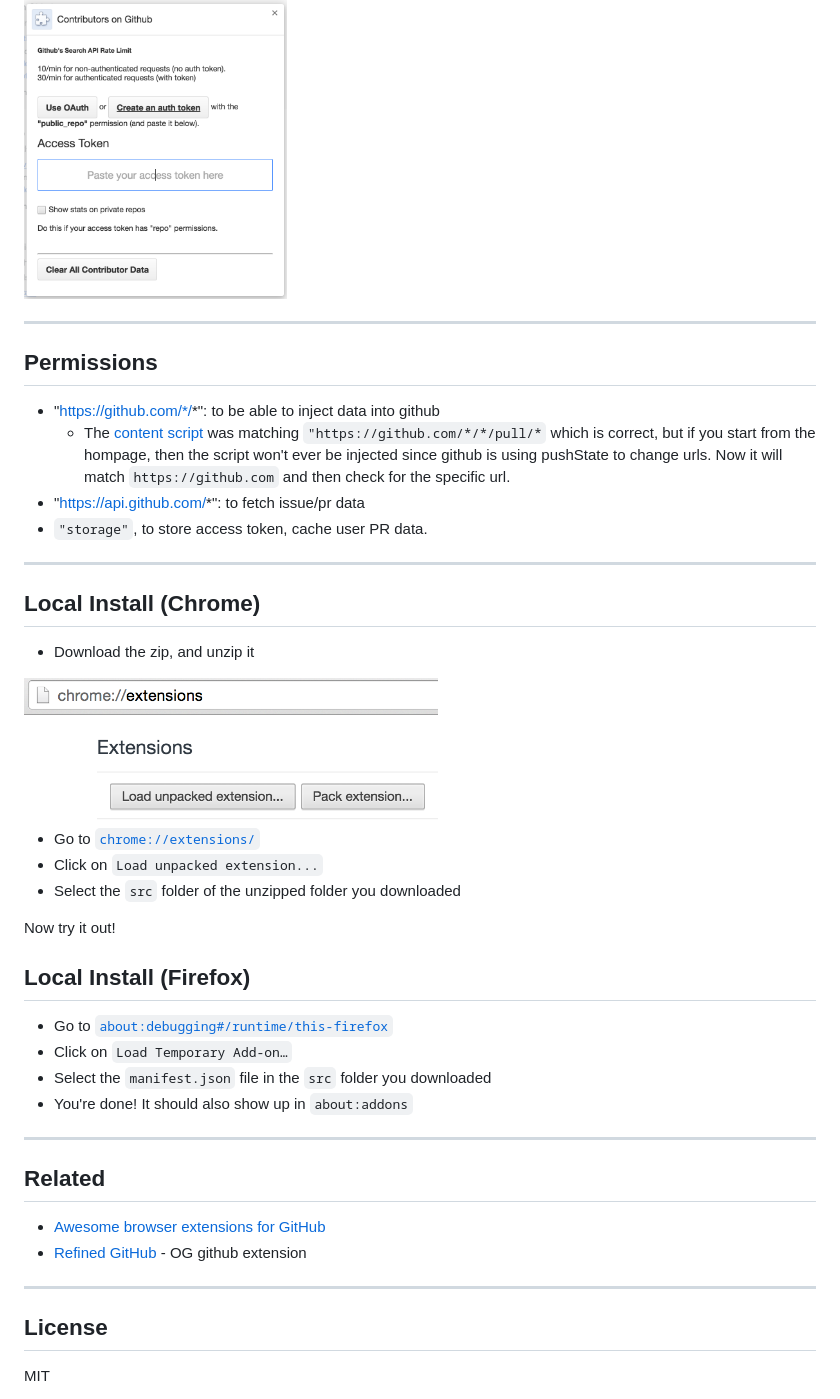
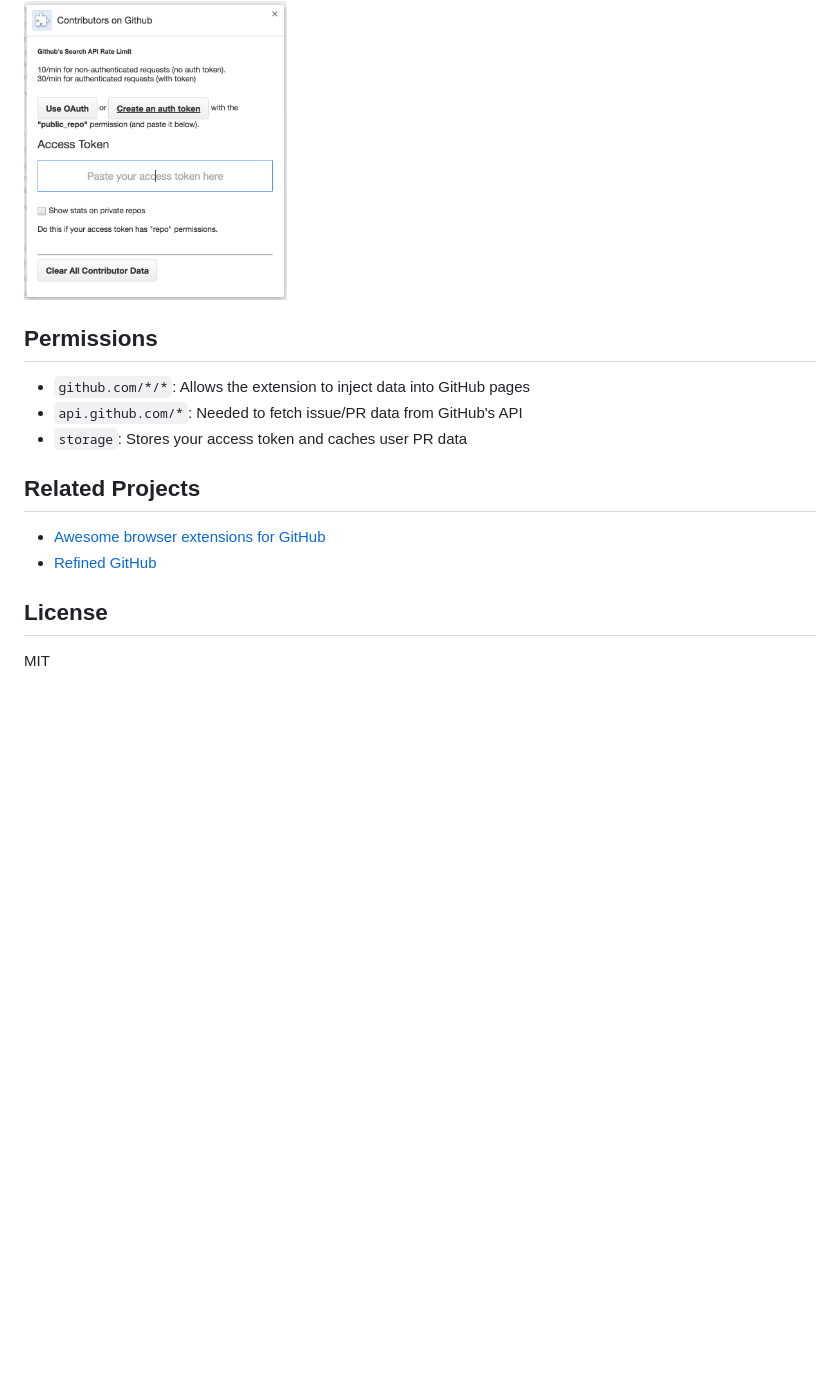
Before and after one commit to hzoo/contributors-on-github, a Markdown page: README.md, the part around one of its changes. Drawn GitHub-style; blank space fills up the shorter version.

```diff
--- a/README.md
+++ b/README.md
@@ -37,44 +67,16 @@ If necessary, you may want to create or get a "access token" that uses the `publ
 
 <img src="options.png" alt="options" height="300px">
 
----
-
 ## Permissions
 
-- "https://github.com/*/*": to be able to inject data into github
-  - The [content script](src/content.js) was matching `"https://github.com/*/*/pull/*` which is correct, but if you start from the hompage, then the script won't ever be injected since github is using pushState to change urls. Now it will match `https://github.com` and then check for the specific url.
-- "https://api.github.com/*": to fetch issue/pr data
-- `"storage"`, to store access token, cache user PR data.
+- `github.com/*/*`: Allows the extension to inject data into GitHub pages
+- `api.github.com/*`: Needed to fetch issue/PR data from GitHub's API
+- `storage`: Stores your access token and caches user PR data
 
----
-
-## Local Install (Chrome)
-
-- Download the zip, and unzip it
-
-<img src="load-extension.png" alt="local install instructions" height="150px">
-
-- Go to [`chrome://extensions/`](chrome://extensions/)
-- Click on `Load unpacked extension...`
-- Select the `src` folder of the unzipped folder you downloaded
-
-Now try it out!
-
-## Local Install (Firefox)
-
-- Go to [`about:debugging#/runtime/this-firefox`](about:debugging#/runtime/this-firefox)
-- Click on `Load Temporary Add-on…`
-- Select the `manifest.json` file in the `src` folder you downloaded
-- You're done! It should also show up in `about:addons`
-
----
-
-## Related
+## Related Projects
 
 - [Awesome browser extensions for GitHub](https://github.com/stefanbuck/awesome-browser-extensions-for-github)
-- [Refined GitHub](https://github.com/sindresorhus/refined-github/) - OG github extension
-
----
+- [Refined GitHub](https://github.com/sindresorhus/refined-github/)
 
 ## License
 
```
Also changed, not shown: other parts of README.md (+38 -8 lines).
